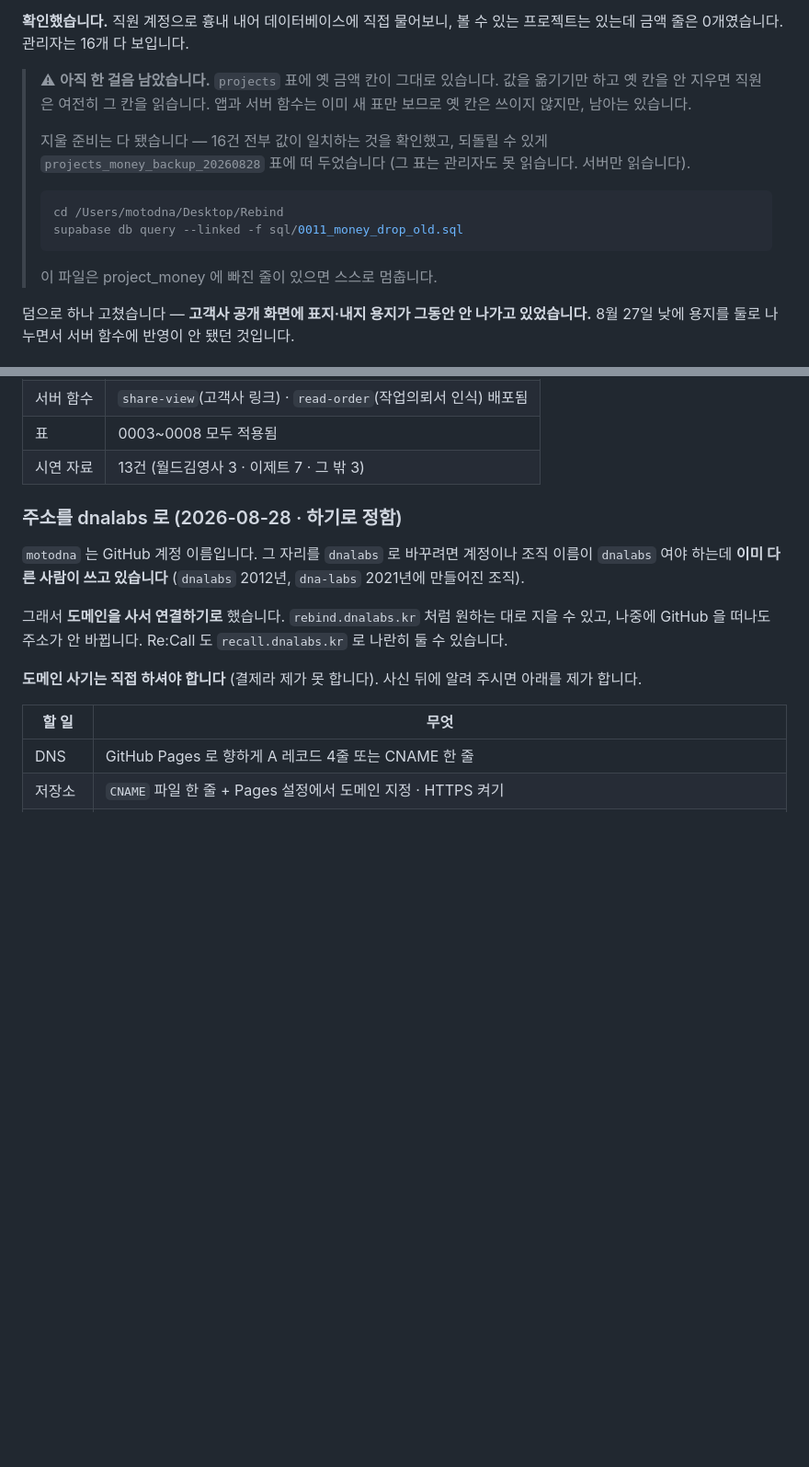
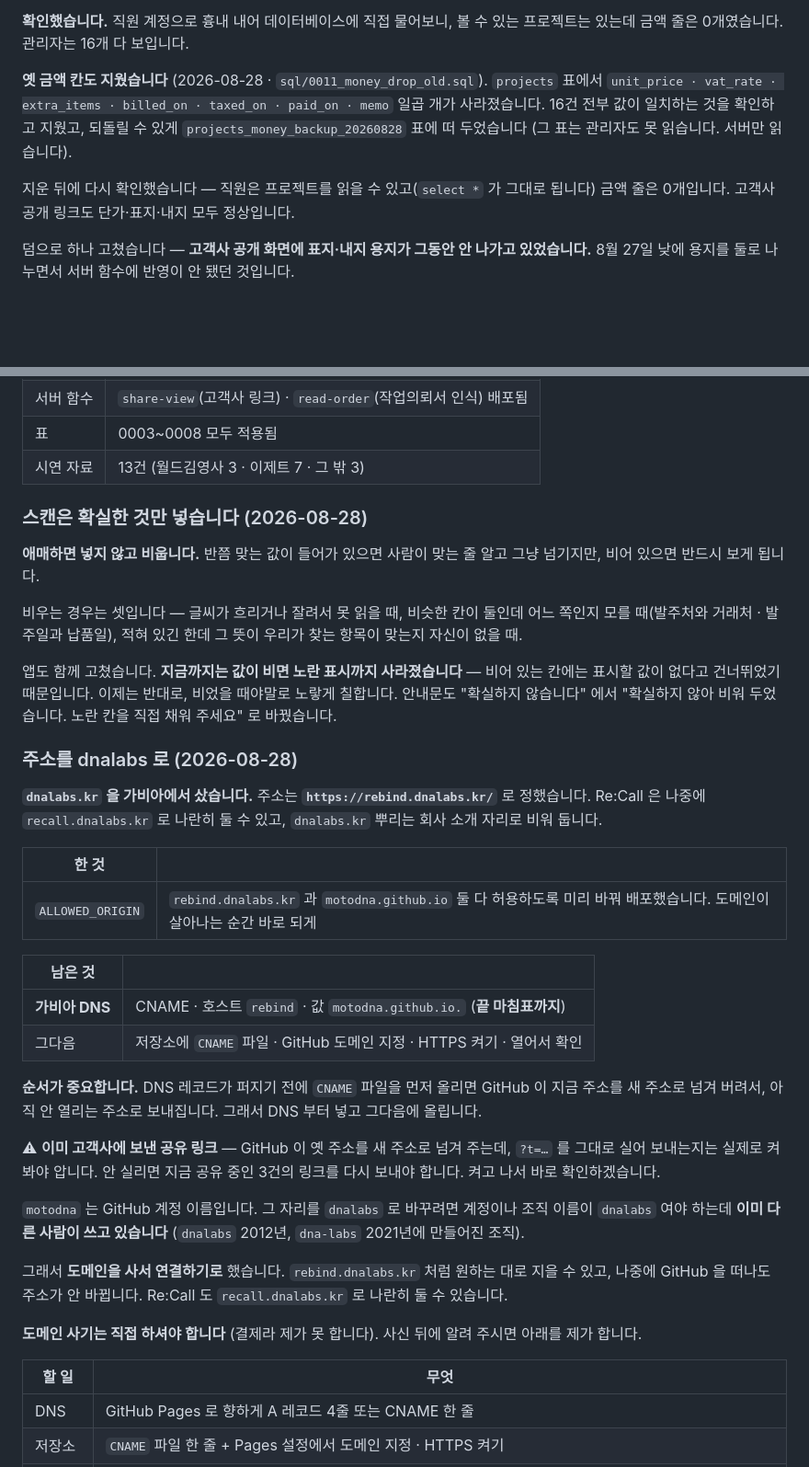
Before and after one commit to MotoDNA/Rebind, a Markdown page: 진행상황.md, 2 parts joined by grey strips. Shown at 92% size. Rendered like a GitHub page; blank space fills up the shorter version.

Commit message:
오늘 한 것을 적습니다 · 도메인 순서
옛 금액 칸을 지운 것, 스캔 방침이 바뀐 것, 그리고 dnalabs.kr 을
산 뒤의 순서를 적었습니다. DNS 레코드가 퍼지기 전에 CNAME 파일을
먼저 올리면 지금 주소가 죽으므로 그 순서를 못 박아 두었습니다.

Co-Authored-By: Claude Opus 5 <noreply@anthropic.com>

````diff
--- a/진행상황.md
+++ b/진행상황.md
@@ -250,20 +250,15 @@ ezette·제일미디어 등) 칸 이름이 제각각이라 **위치가 아니라
 **확인했습니다.** 직원 계정으로 흉내 내어 데이터베이스에 직접 물어보니,
 볼 수 있는 프로젝트는 있는데 금액 줄은 0개였습니다. 관리자는 16개 다 보입니다.
 
-> ⚠ **아직 한 걸음 남았습니다.** `projects` 표에 옛 금액 칸이 그대로 있습니다.
-> 값을 옮기기만 하고 옛 칸을 안 지우면 직원은 여전히 그 칸을 읽습니다.
-> 앱과 서버 함수는 이미 새 표만 보므로 옛 칸은 쓰이지 않지만, 남아는 있습니다.
->
-> 지울 준비는 다 됐습니다 — 16건 전부 값이 일치하는 것을 확인했고,
-> 되돌릴 수 있게 `projects_money_backup_20260828` 표에 떠 두었습니다
-> (그 표는 관리자도 못 읽습니다. 서버만 읽습니다).
->
-> ```bash
-> cd /Users/motodna/Desktop/Rebind
-> supabase db query --linked -f sql/0011_money_drop_old.sql
-> ```
->
-> 이 파일은 project_money 에 빠진 줄이 있으면 스스로 멈춥니다.
+**옛 금액 칸도 지웠습니다** (2026-08-28 · `sql/0011_money_drop_old.sql`).
+`projects` 표에서 `unit_price · vat_rate · extra_items · billed_on · taxed_on ·
+paid_on · memo` 일곱 개가 사라졌습니다. 16건 전부 값이 일치하는 것을 확인하고
+지웠고, 되돌릴 수 있게 `projects_money_backup_20260828` 표에 떠 두었습니다
+(그 표는 관리자도 못 읽습니다. 서버만 읽습니다).
+
+지운 뒤에 다시 확인했습니다 — 직원은 프로젝트를 읽을 수 있고(`select *` 가
+그대로 됩니다) 금액 줄은 0개입니다. 고객사 공개 링크도 단가·표지·내지 모두
+정상입니다.
 
 덤으로 하나 고쳤습니다 — **고객사 공개 화면에 표지·내지 용지가 그동안 안 나가고
 있었습니다.** 8월 27일 낮에 용지를 둘로 나누면서 서버 함수에 반영이 안 됐던 것입니다.
@@ -357,7 +352,42 @@ python3 make-logo.py     # logo.png · icon-192 · icon-512 · icon-maskable-512
 | 표 | 0003~0008 모두 적용됨 |
 | 시연 자료 | 13건 (월드김영사 3 · 이제트 7 · 그 밖 3) |
 
-### 주소를 dnalabs 로 (2026-08-28 · 하기로 정함)
+### 스캔은 확실한 것만 넣습니다 (2026-08-28)
+
+**애매하면 넣지 않고 비웁니다.** 반쯤 맞는 값이 들어가 있으면 사람이 맞는 줄 알고
+그냥 넘기지만, 비어 있으면 반드시 보게 됩니다.
+
+비우는 경우는 셋입니다 — 글씨가 흐리거나 잘려서 못 읽을 때, 비슷한 칸이 둘인데
+어느 쪽인지 모를 때(발주처와 거래처 · 발주일과 납품일), 적혀 있긴 한데 그 뜻이
+우리가 찾는 항목이 맞는지 자신이 없을 때.
+
+앱도 함께 고쳤습니다. **지금까지는 값이 비면 노란 표시까지 사라졌습니다** —
+비어 있는 칸에는 표시할 값이 없다고 건너뛰었기 때문입니다. 이제는 반대로,
+비었을 때야말로 노랗게 칠합니다. 안내문도 "확실하지 않습니다" 에서
+"확실하지 않아 비워 두었습니다. 노란 칸을 직접 채워 주세요" 로 바꿨습니다.
+
+### 주소를 dnalabs 로 (2026-08-28)
+
+**`dnalabs.kr` 을 가비아에서 샀습니다.** 주소는 **`https://rebind.dnalabs.kr/`** 로
+정했습니다. Re:Call 은 나중에 `recall.dnalabs.kr` 로 나란히 둘 수 있고,
+`dnalabs.kr` 뿌리는 회사 소개 자리로 비워 둡니다.
+
+| 한 것 | |
+|---|---|
+| `ALLOWED_ORIGIN` | `rebind.dnalabs.kr` 과 `motodna.github.io` 둘 다 허용하도록 미리 바꿔 배포했습니다. 도메인이 살아나는 순간 바로 되게 |
+
+| 남은 것 | |
+|---|---|
+| **가비아 DNS** | CNAME · 호스트 `rebind` · 값 `motodna.github.io.` (**끝 마침표까지**) |
+| 그다음 | 저장소에 `CNAME` 파일 · GitHub 도메인 지정 · HTTPS 켜기 · 열어서 확인 |
+
+**순서가 중요합니다.** DNS 레코드가 퍼지기 전에 `CNAME` 파일을 먼저 올리면
+GitHub 이 지금 주소를 새 주소로 넘겨 버려서, 아직 안 열리는 주소로 보내집니다.
+그래서 DNS 부터 넣고 그다음에 올립니다.
+
+⚠ **이미 고객사에 보낸 공유 링크** — GitHub 이 옛 주소를 새 주소로 넘겨 주는데,
+`?t=…` 를 그대로 실어 보내는지는 실제로 켜 봐야 압니다. 안 실리면 지금
+공유 중인 3건의 링크를 다시 보내야 합니다. 켜고 나서 바로 확인하겠습니다.
 
 `motodna` 는 GitHub 계정 이름입니다. 그 자리를 `dnalabs` 로 바꾸려면 계정이나
 조직 이름이 `dnalabs` 여야 하는데 **이미 다른 사람이 쓰고 있습니다**
````
Also changed, not shown: other parts of 진행상황.md (+2 -3 lines).
